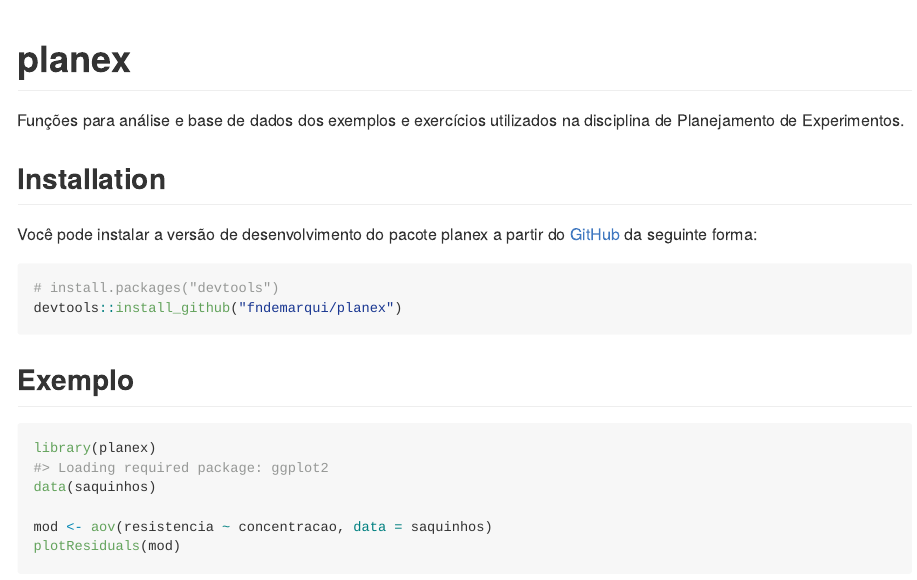
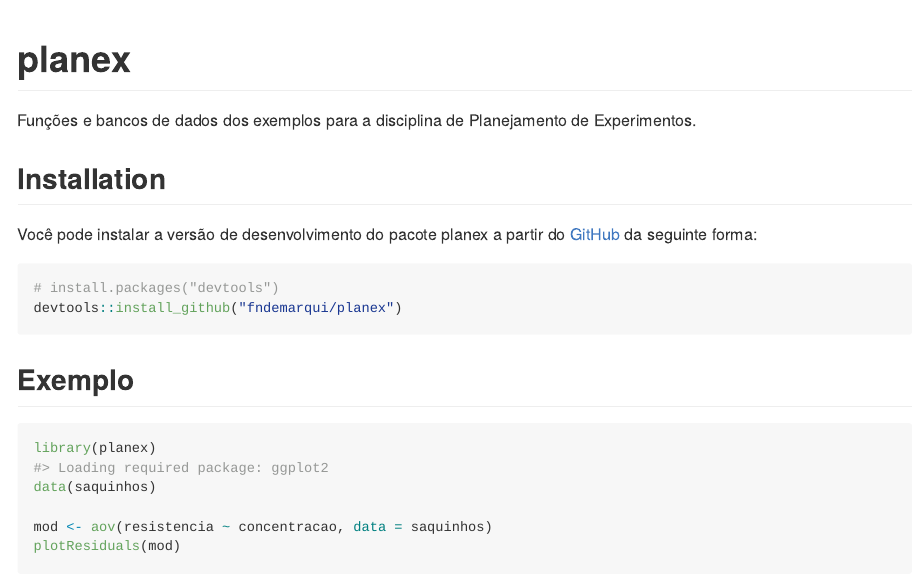
Before and after one commit to fndemarqui/planex, an R Markdown document (README.Rmd): the page in a window 1100 px wide, from its top. The pictures show the output file README.md that the author committed with the source, drawn offline in the style of GitHub.

```diff
--- a/README.Rmd
+++ b/README.Rmd
@@ -18,7 +18,7 @@
 <!-- badges: start -->
 <!-- badges: end -->
 
-Funções para análise e base de dados dos exemplos e exercícios utilizados na disciplina de Planejamento de Experimentos.
+Funções e bancos de dados dos exemplos para a disciplina de Planejamento de Experimentos.
 
 ## Installation
 
```
Also changed, not shown: inst/script_development.R (+3 -0 lines), README.md, docs/pkgdown.yml, 4 other files.
